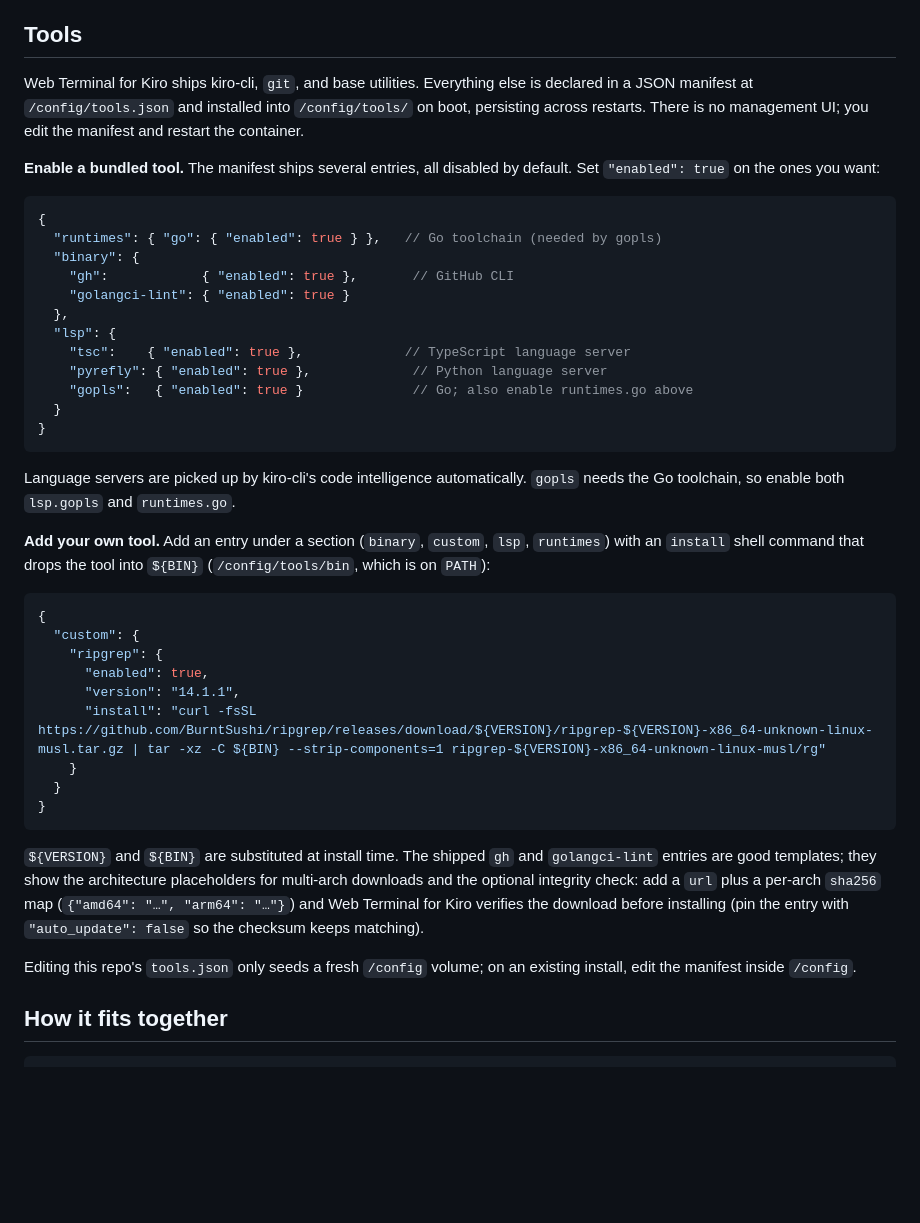
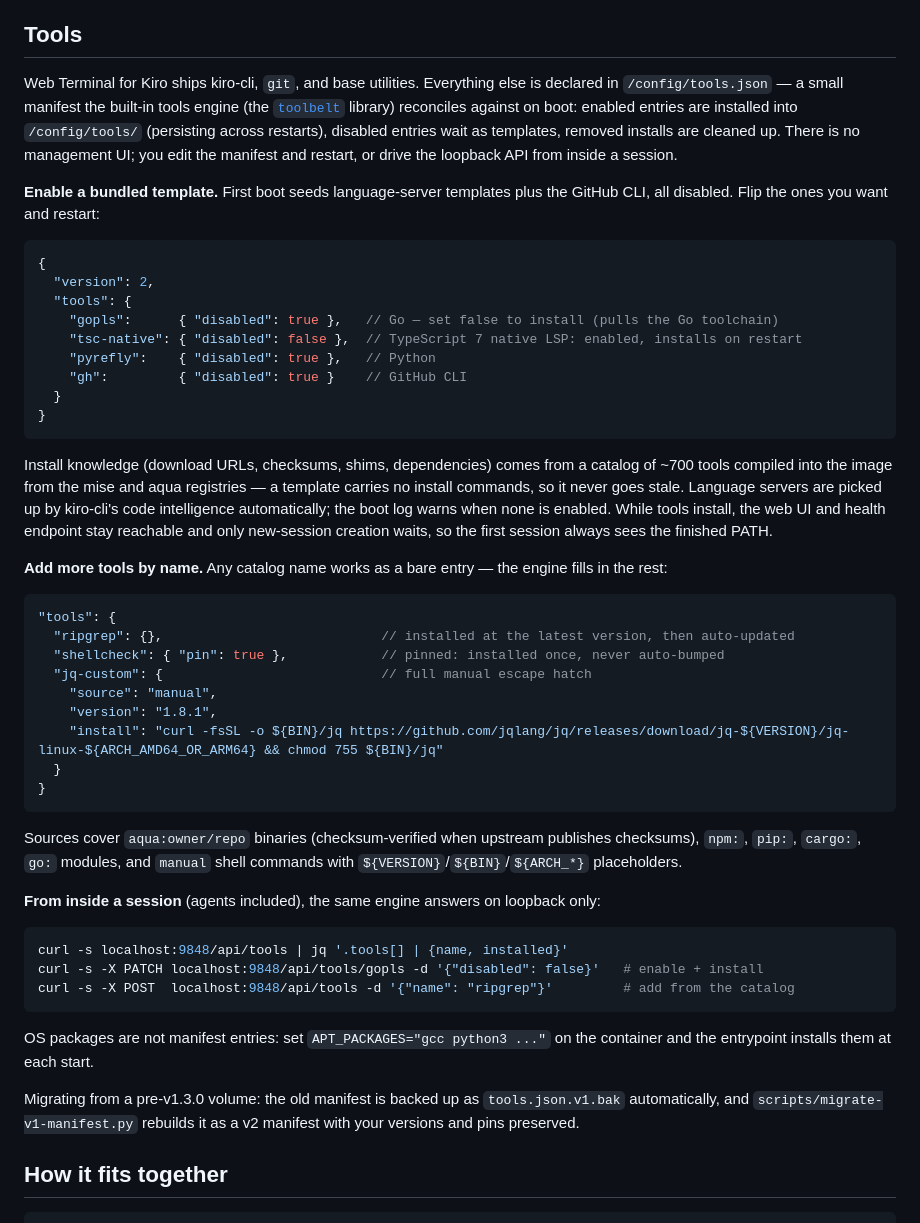
Before and after one commit to cplieger/web-terminal-kiro, a Markdown page: README.md, the part around the change. Rendered like a GitHub page; blank space fills up the shorter version.

Commit message:
docs: rewrite the Tools section for the toolbelt engine
v2 manifest with disabled templates, catalog-backed bare entries,
source reference, the loopback API examples, APT_PACKAGES, and the
v1-volume migration pointer.

````diff
--- a/README.md
+++ b/README.md
@@ -117,44 +117,71 @@ Because Web Terminal for Kiro drives kiro-cli's own terminal UI directly, every
 
 ## Tools
 
-Web Terminal for Kiro ships kiro-cli, `git`, and base utilities. Everything else is declared in a JSON manifest at `/config/tools.json` and installed into `/config/tools/` on boot, persisting across restarts. There is no management UI; you edit the manifest and restart the container.
+Web Terminal for Kiro ships kiro-cli, `git`, and base utilities. Everything else is
+declared in `/config/tools.json` — a small manifest the built-in tools engine
+(the [`toolbelt`](https://github.com/cplieger/toolbelt) library) reconciles against
+on boot: enabled entries are installed into `/config/tools/` (persisting across
+restarts), disabled entries wait as templates, removed installs are cleaned up.
+There is no management UI; you edit the manifest and restart, or drive the
+loopback API from inside a session.
 
-**Enable a bundled tool.** The manifest ships several entries, all disabled by default. Set `"enabled": true` on the ones you want:
+**Enable a bundled template.** First boot seeds language-server templates plus
+the GitHub CLI, all disabled. Flip the ones you want and restart:
 
 ```jsonc
 {
-  "runtimes": { "go": { "enabled": true } },   // Go toolchain (needed by gopls)
-  "binary": {
-    "gh":            { "enabled": true },       // GitHub CLI
-    "golangci-lint": { "enabled": true }
-  },
-  "lsp": {
-    "tsc":    { "enabled": true },             // TypeScript language server
-    "pyrefly": { "enabled": true },             // Python language server
-    "gopls":   { "enabled": true }              // Go; also enable runtimes.go above
+  "version": 2,
+  "tools": {
+    "gopls":      { "disabled": true },   // Go — set false to install (pulls the Go toolchain)
+    "tsc-native": { "disabled": false },  // TypeScript 7 native LSP: enabled, installs on restart
+    "pyrefly":    { "disabled": true },   // Python
+    "gh":         { "disabled": true }    // GitHub CLI
   }
 }
 ```
 
-Language servers are picked up by kiro-cli's code intelligence automatically. `gopls` needs the Go toolchain, so enable both `lsp.gopls` and `runtimes.go`.
+Install knowledge (download URLs, checksums, shims, dependencies) comes from a
+catalog of ~700 tools compiled into the image from the mise and aqua registries —
+a template carries no install commands, so it never goes stale. Language servers
+are picked up by kiro-cli's code intelligence automatically; the boot log warns
+when none is enabled. While tools install, the web UI and health endpoint stay
+reachable and only new-session creation waits, so the first session always sees
+the finished PATH.
 
-**Add your own tool.** Add an entry under a section (`binary`, `custom`, `lsp`, `runtimes`) with an `install` shell command that drops the tool into `${BIN}` (`/config/tools/bin`, which is on `PATH`):
+**Add more tools by name.** Any catalog name works as a bare entry — the engine
+fills in the rest:
 
 ```jsonc
-{
-  "custom": {
-    "ripgrep": {
-      "enabled": true,
-      "version": "14.1.1",
-      "install": "curl -fsSL https://github.com/BurntSushi/ripgrep/releases/download/${VERSION}/ripgrep-${VERSION}-x86_64-unknown-linux-musl.tar.gz | tar -xz -C ${BIN} --strip-components=1 ripgrep-${VERSION}-x86_64-unknown-linux-musl/rg"
-    }
+"tools": {
+  "ripgrep": {},                            // installed at the latest version, then auto-updated
+  "shellcheck": { "pin": true },            // pinned: installed once, never auto-bumped
+  "jq-custom": {                            // full manual escape hatch
+    "source": "manual",
+    "version": "1.8.1",
+    "install": "curl -fsSL -o ${BIN}/jq https://github.com/jqlang/jq/releases/download/jq-${VERSION}/jq-linux-${ARCH_AMD64_OR_ARM64} && chmod 755 ${BIN}/jq"
   }
 }
 ```
 
-`${VERSION}` and `${BIN}` are substituted at install time. The shipped `gh` and `golangci-lint` entries are good templates; they show the architecture placeholders for multi-arch downloads and the optional integrity check: add a `url` plus a per-arch `sha256` map (`{"amd64": "…", "arm64": "…"}`) and Web Terminal for Kiro verifies the download before installing (pin the entry with `"auto_update": false` so the checksum keeps matching).
+Sources cover `aqua:owner/repo` binaries (checksum-verified when upstream
+publishes checksums), `npm:`, `pip:`, `cargo:`, `go:` modules, and `manual`
+shell commands with `${VERSION}`/`${BIN}`/`${ARCH_*}` placeholders.
 
-Editing this repo's `tools.json` only seeds a fresh `/config` volume; on an existing install, edit the manifest inside `/config`.
+**From inside a session** (agents included), the same engine answers on
+loopback only:
+
+```bash
+curl -s localhost:9848/api/tools | jq '.tools[] | {name, installed}'
+curl -s -X PATCH localhost:9848/api/tools/gopls -d '{"disabled": false}'   # enable + install
+curl -s -X POST  localhost:9848/api/tools -d '{"name": "ripgrep"}'         # add from the catalog
+```
+
+OS packages are not manifest entries: set `APT_PACKAGES="gcc python3 ..."` on
+the container and the entrypoint installs them at each start.
+
+Migrating from a pre-v1.3.0 volume: the old manifest is backed up as
+`tools.json.v1.bak` automatically, and `scripts/migrate-v1-manifest.py`
+rebuilds it as a v2 manifest with your versions and pins preserved.
 
 ## How it fits together
 
````
